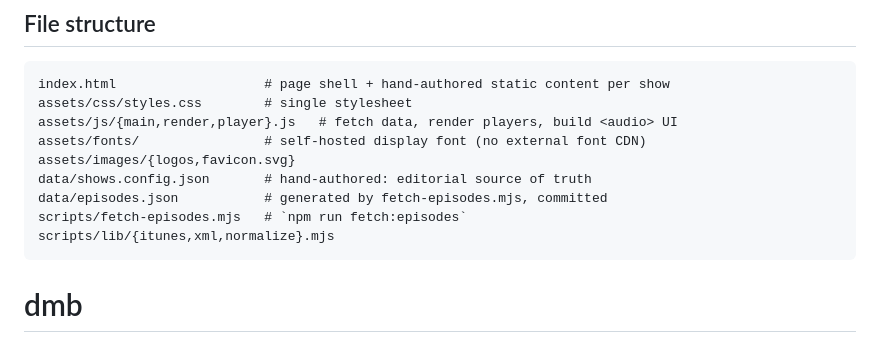
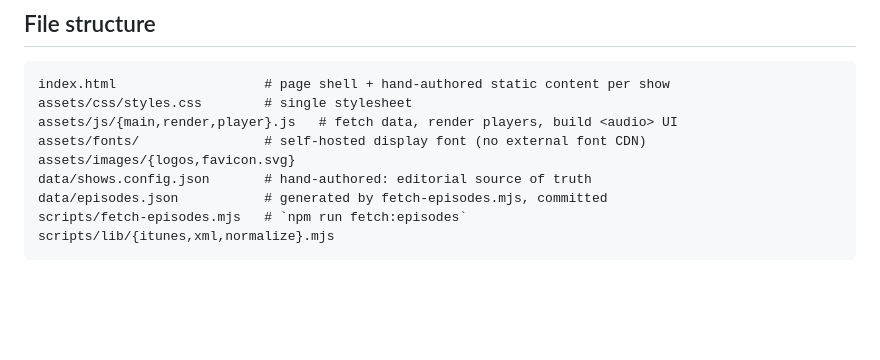
Before and after one commit to Block-Party-Podcast-Network/BPPN-Website, a Markdown page: README.md, the part around the change. Rendered like a GitHub page; blank space fills up the shorter version.

````diff
--- a/README.md
+++ b/README.md
@@ -79,4 +79,3 @@ data/episodes.json           # generated by fetch-episodes.mjs, committed
 scripts/fetch-episodes.mjs   # `npm run fetch:episodes`
 scripts/lib/{itunes,xml,normalize}.mjs
 ```
-# dmb
````
